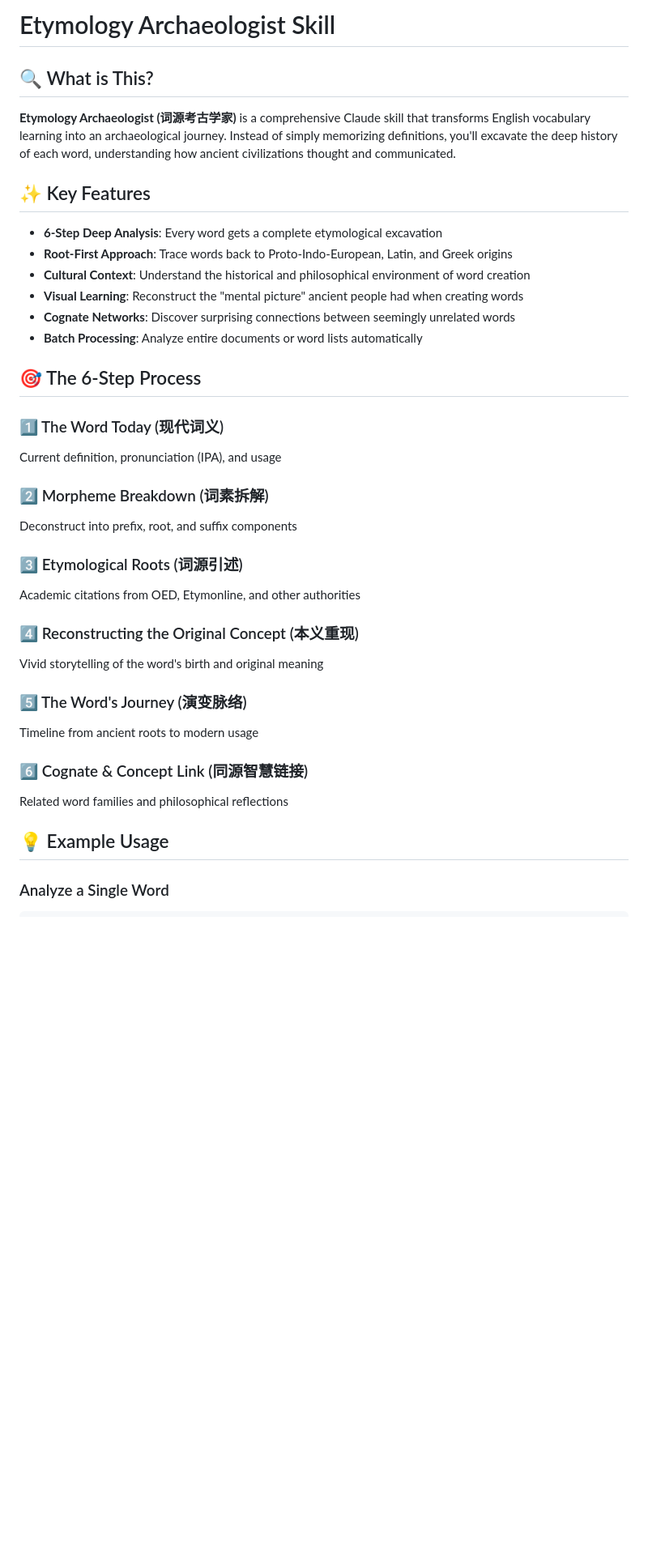
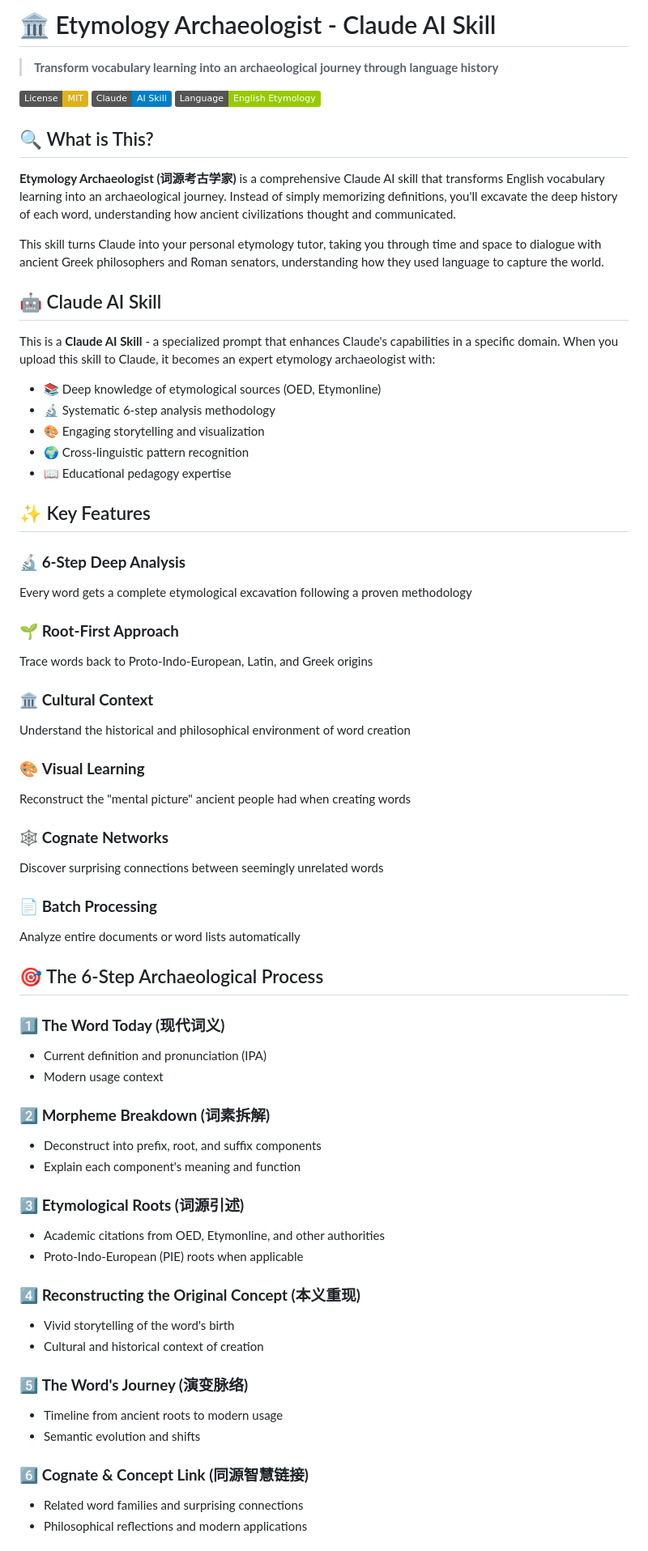
Before and after one commit to bennix/etymology_archaeologist, a Markdown page: Downloads/etymology_archaeologist/README.md, the part around the change printed below. Shown: that part at 81% size. GitHub-like rendering; badges without logos; blank space fills up the shorter version.

```diff
--- a/Downloads/etymology_archaeologist/README.md
+++ b/Downloads/etymology_archaeologist/README.md
@@ -1,38 +1,70 @@
-# Etymology Archaeologist Skill
+# 🏛️ Etymology Archaeologist - Claude AI Skill
+
+> **Transform vocabulary learning into an archaeological journey through language history**
+
+[![License: MIT](https://img.shields.io/badge/License-MIT-yellow.svg)](https://opensource.org/licenses/MIT)
+[![Claude AI](https://img.shields.io/badge/Claude-AI%20Skill-blue.svg)](https://claude.ai)
+[![Language](https://img.shields.io/badge/Language-English%20Etymology-green.svg)]()
 
 ## 🔍 What is This?
 
-**Etymology Archaeologist (词源考古学家)** is a comprehensive Claude skill that transforms English vocabulary learning into an archaeological journey. Instead of simply memorizing definitions, you'll excavate the deep history of each word, understanding how ancient civilizations thought and communicated.
+**Etymology Archaeologist (词源考古学家)** is a comprehensive Claude AI skill that transforms English vocabulary learning into an archaeological journey. Instead of simply memorizing definitions, you'll excavate the deep history of each word, understanding how ancient civilizations thought and communicated.
+
+This skill turns Claude into your personal etymology tutor, taking you through time and space to dialogue with ancient Greek philosophers and Roman senators, understanding how they used language to capture the world.
+
+## 🤖 Claude AI Skill
+
+This is a **Claude AI Skill** - a specialized prompt that enhances Claude's capabilities in a specific domain. When you upload this skill to Claude, it becomes an expert etymology archaeologist with:
+
+- 📚 Deep knowledge of etymological sources (OED, Etymonline)
+- 🔬 Systematic 6-step analysis methodology
+- 🎨 Engaging storytelling and visualization
+- 🌍 Cross-linguistic pattern recognition
+- 📖 Educational pedagogy expertise
 
 ## ✨ Key Features
 
-- **6-Step Deep Analysis**: Every word gets a complete etymological excavation
-- **Root-First Approach**: Trace words back to Proto-Indo-European, Latin, and Greek origins
-- **Cultural Context**: Understand the historical and philosophical environment of word creation
-- **Visual Learning**: Reconstruct the "mental picture" ancient people had when creating words
-- **Cognate Networks**: Discover surprising connections between seemingly unrelated words
-- **Batch Processing**: Analyze entire documents or word lists automatically
+### 🔬 **6-Step Deep Analysis**
+Every word gets a complete etymological excavation following a proven methodology
 
-## 🎯 The 6-Step Process
+### 🌱 **Root-First Approach**
+Trace words back to Proto-Indo-European, Latin, and Greek origins
 
-### 1️⃣ The Word Today (现代词义)
-Current definition, pronunciation (IPA), and usage
+### 🏛️ **Cultural Context**
+Understand the historical and philosophical environment of word creation
 
-### 2️⃣ Morpheme Breakdown (词素拆解)
-Deconstruct into prefix, root, and suffix components
+### 🎨 **Visual Learning**
+Reconstruct the "mental picture" ancient people had when creating words
 
-### 3️⃣ Etymological Roots (词源引述)
-Academic citations from OED, Etymonline, and other authorities
+### 🕸️ **Cognate Networks**
+Discover surprising connections between seemingly unrelated words
 
-### 4️⃣ Reconstructing the Original Concept (本义重现)
-Vivid storytelling of the word's birth and original meaning
+### 📄 **Batch Processing**
+Analyze entire documents or word lists automatically
 
-### 5️⃣ The Word's Journey (演变脉络)
-Timeline from ancient roots to modern usage
+## 🎯 The 6-Step Archaeological Process
 
-### 6️⃣ Cognate & Concept Link (同源智慧链接)
-Related word families and philosophical reflections
+### 1️⃣ **The Word Today (现代词义)**
+- Current definition and pronunciation (IPA)
+- Modern usage context
 
-## 💡 Example Usage
+### 2️⃣ **Morpheme Breakdown (词素拆解)**
+- Deconstruct into prefix, root, and suffix components
+- Explain each component's meaning and function
 
-### Analyze a Single Word
+### 3️⃣ **Etymological Roots (词源引述)**
+- Academic citations from OED, Etymonline, and other authorities
+- Proto-Indo-European (PIE) roots when applicable
+
+### 4️⃣ **Reconstructing the Original Concept (本义重现)**
+- Vivid storytelling of the word's birth
+- Cultural and historical context of creation
+
+### 5️⃣ **The Word's Journey (演变脉络)**
+- Timeline from ancient roots to modern usage
+- Semantic evolution and shifts
+
+### 6️⃣ **Cognate & Concept Link (同源智慧链接)**
+- Related word families and surprising connections
+- Philosophical reflections and modern applications
+
```
Also changed, not shown: other parts of Downloads/etymology_archaeologist/README.md (+168 -97 lines).
